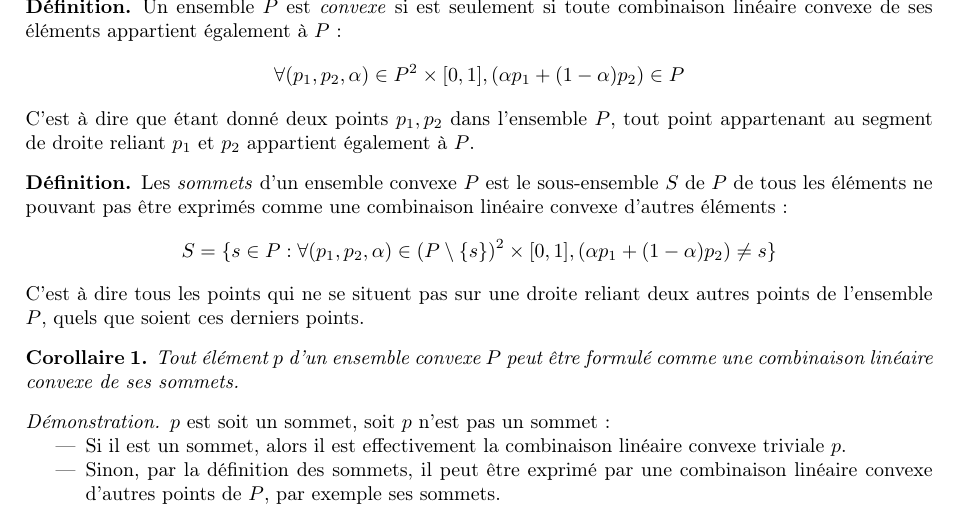
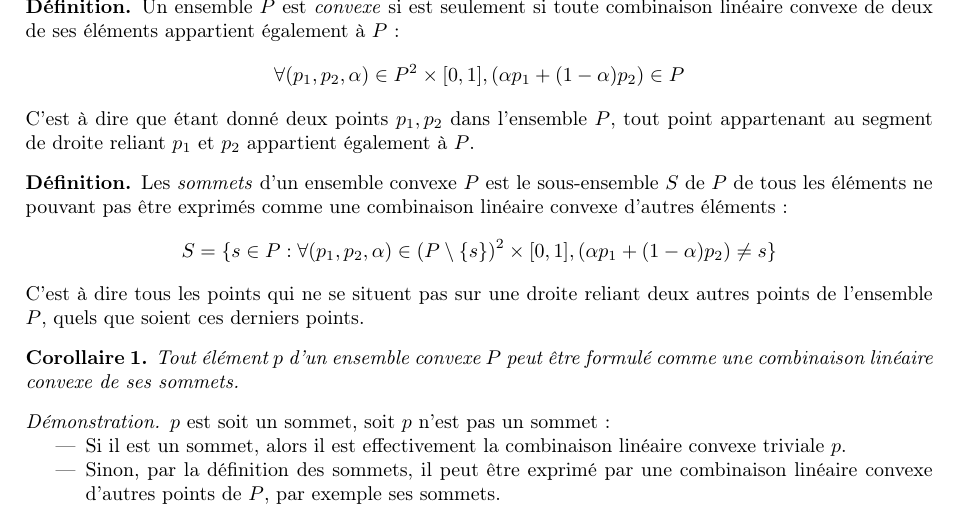
Before and after one commit to TheoVerhelst/Resume-INFO-F-310, a LaTeX document (resume.tex): part of page 7 of 9, cut so that both start at the same text. Compiled offline with pdfLaTeX.

Commit message:
Correct definition of convex set, closes #2

```diff
--- a/resume.tex
+++ b/resume.tex
@@ -257,7 +257,7 @@ segment de droite reliant \(p_1\) et \(p_2\).
 
 \begin{definition}
 Un ensemble \(P\) est \emph{convexe} si est seulement si toute combinaison
-linéaire convexe de ses éléments appartient également à \(P\):
+linéaire convexe de deux de ses éléments appartient également à \(P\):
 \[\forall (p_1,p_2,\alpha)\in P^2\times[0,1],(\alpha p_1+(1-\alpha)p_2)\in P\]
 C'est à dire que étant donné deux points \(p_1,p_2\) dans l'ensemble \(P\),
 tout point appartenant au segment de droite reliant \(p_1\) et \(p_2\)
```
